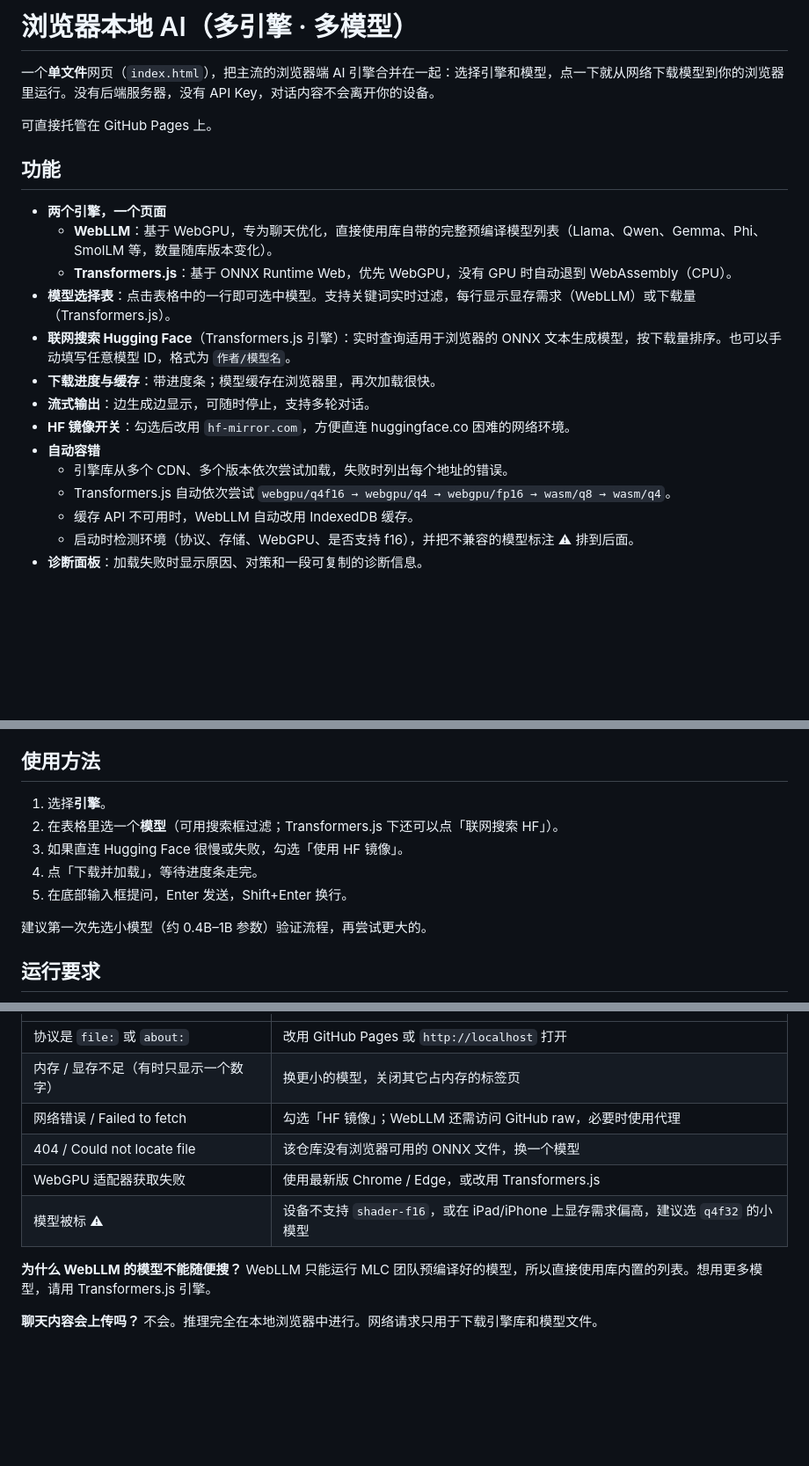
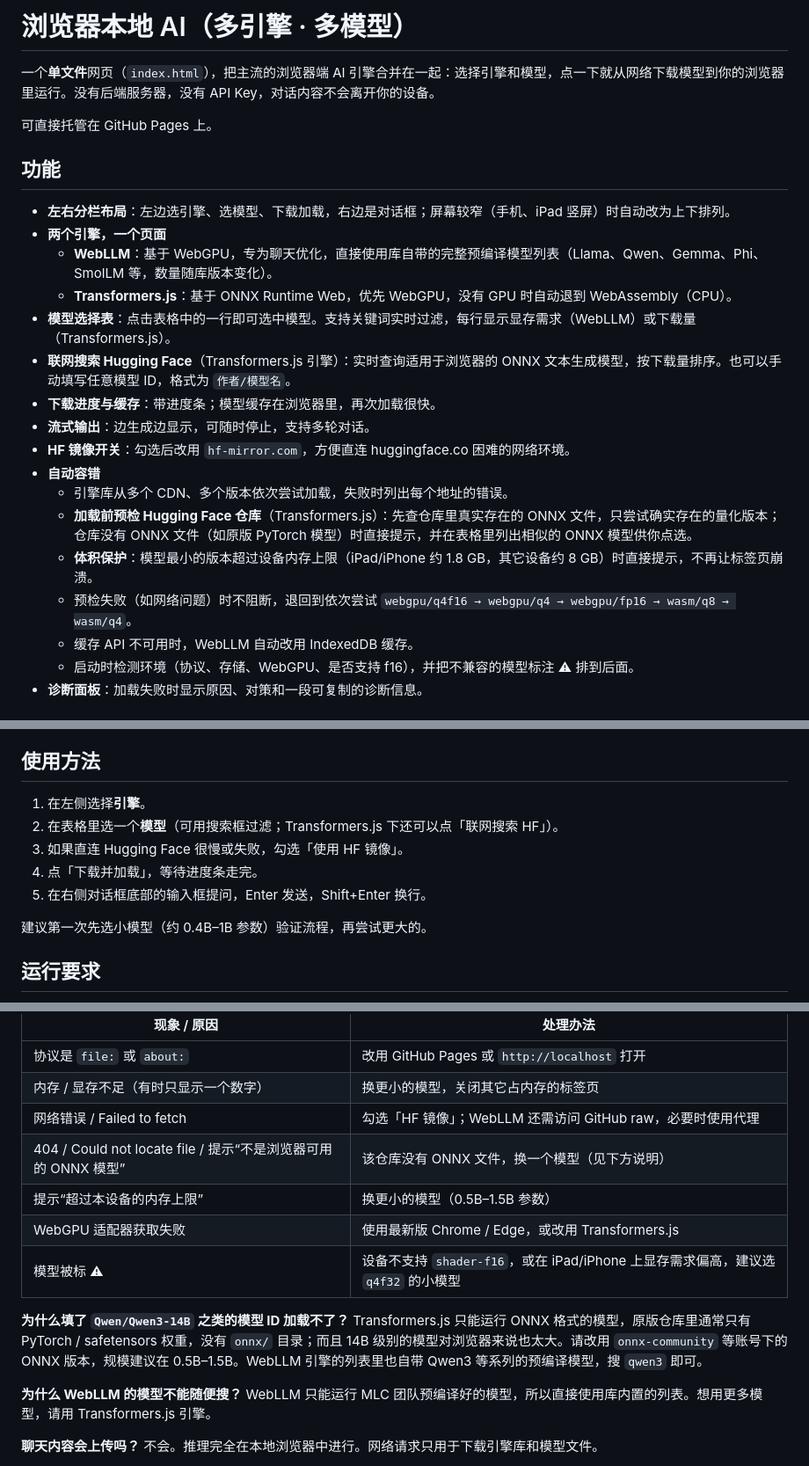
Before and after one commit to wzh131213-dev/ai.github.io, a Markdown page: README.md, 3 parts joined by grey strips. Shown at 88% size. Drawn GitHub-style; blank space fills up the shorter version.

```diff
--- a/README.md
+++ b/README.md
@@ -1,4 +1,4 @@
-# 浏览器本地 AI（多引擎 · 多模型）
+ # 浏览器本地 AI（多引擎 · 多模型）
 
 一个**单文件**网页（`index.html`），把主流的浏览器端 AI 引擎合并在一起：选择引擎和模型，点一下就从网络下载模型到你的浏览器里运行。没有后端服务器，没有 API Key，对话内容不会离开你的设备。
 
@@ -6,6 +6,7 @@
 
 ## 功能
 
+- **左右分栏布局**：左边选引擎、选模型、下载加载，右边是对话框；屏幕较窄（手机、iPad 竖屏）时自动改为上下排列。
 - **两个引擎，一个页面**
   - **WebLLM**：基于 WebGPU，专为聊天优化，直接使用库自带的完整预编译模型列表（Llama、Qwen、Gemma、Phi、SmolLM 等，数量随库版本变化）。
   - **Transformers.js**：基于 ONNX Runtime Web，优先 WebGPU，没有 GPU 时自动退到 WebAssembly（CPU）。
@@ -16,7 +17,9 @@
 - **HF 镜像开关**：勾选后改用 `hf-mirror.com`，方便直连 huggingface.co 困难的网络环境。
 - **自动容错**
   - 引擎库从多个 CDN、多个版本依次尝试加载，失败时列出每个地址的错误。
-  - Transformers.js 自动依次尝试 `webgpu/q4f16 → webgpu/q4 → webgpu/fp16 → wasm/q8 → wasm/q4`。
+  - **加载前预检 Hugging Face 仓库**（Transformers.js）：先查仓库里真实存在的 ONNX 文件，只尝试确实存在的量化版本；仓库没有 ONNX 文件（如原版 PyTorch 模型）时直接提示，并在表格里列出相似的 ONNX 模型供你点选。
+  - **体积保护**：模型最小的版本超过设备内存上限（iPad/iPhone 约 1.8 GB，其它设备约 8 GB）时直接提示，不再让标签页崩溃。
+  - 预检失败（如网络问题）时不阻断，退回到依次尝试 `webgpu/q4f16 → webgpu/q4 → webgpu/fp16 → wasm/q8 → wasm/q4`。
   - 缓存 API 不可用时，WebLLM 自动改用 IndexedDB 缓存。
   - 启动时检测环境（协议、存储、WebGPU、是否支持 f16），并把不兼容的模型标注 ⚠ 排到后面。
 - **诊断面板**：加载失败时显示原因、对策和一段可复制的诊断信息。
@@ -43,11 +46,11 @@ python -m http.server 8000
 
 ## 使用方法
 
-1. 选择**引擎**。
+1. 在左侧选择**引擎**。
 2. 在表格里选一个**模型**（可用搜索框过滤；Transformers.js 下还可以点「联网搜索 HF」）。
 3. 如果直连 Hugging Face 很慢或失败，勾选「使用 HF 镜像」。
 4. 点「下载并加载」，等待进度条走完。
-5. 在底部输入框提问，Enter 发送，Shift+Enter 换行。
+5. 在右侧对话框底部的输入框提问，Enter 发送，Shift+Enter 换行。
 
 建议第一次先选小模型（约 0.4B–1B 参数）验证流程，再尝试更大的。
 
@@ -72,9 +75,12 @@ python -m http.server 8000
 | 协议是 `file:` 或 `about:` | 改用 GitHub Pages 或 `http://localhost` 打开 |
 | 内存 / 显存不足（有时只显示一个数字） | 换更小的模型，关闭其它占内存的标签页 |
 | 网络错误 / Failed to fetch | 勾选「HF 镜像」；WebLLM 还需访问 GitHub raw，必要时使用代理 |
-| 404 / Could not locate file | 该仓库没有浏览器可用的 ONNX 文件，换一个模型 |
+| 404 / Could not locate file / 提示“不是浏览器可用的 ONNX 模型” | 该仓库没有 ONNX 文件，换一个模型（见下方说明） |
+| 提示“超过本设备的内存上限” | 换更小的模型（0.5B–1.5B 参数） |
 | WebGPU 适配器获取失败 | 使用最新版 Chrome / Edge，或改用 Transformers.js |
 | 模型被标 ⚠ | 设备不支持 `shader-f16`，或在 iPad/iPhone 上显存需求偏高，建议选 `q4f32` 的小模型 |
+
+**为什么填了 `Qwen/Qwen3-14B` 之类的模型 ID 加载不了？** Transformers.js 只能运行 ONNX 格式的模型，原版仓库里通常只有 PyTorch / safetensors 权重，没有 `onnx/` 目录；而且 14B 级别的模型对浏览器来说也太大。请改用 `onnx-community` 等账号下的 ONNX 版本，规模建议在 0.5B–1.5B。WebLLM 引擎的列表里也自带 Qwen3 等系列的预编译模型，搜 `qwen3` 即可。
 
 **为什么 WebLLM 的模型不能随便搜？** WebLLM 只能运行 MLC 团队预编译好的模型，所以直接使用库内置的列表。想用更多模型，请用 Transformers.js 引擎。
 
```
Also changed, not shown: other parts of README.md (+1 -2 lines).
